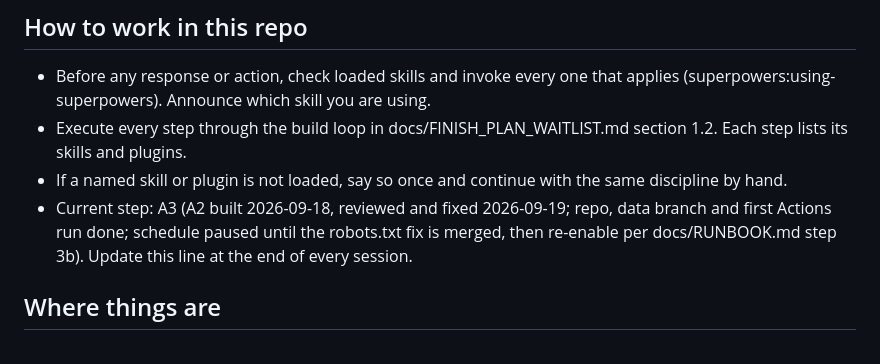
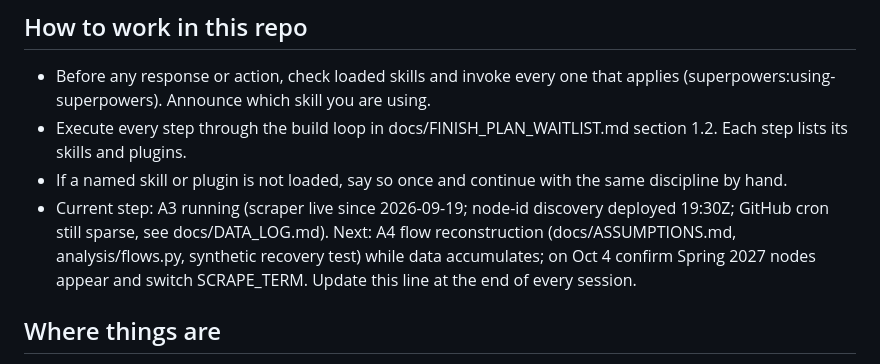
Before and after one commit to oliver139-chinesemole/berkeley-waitlist-odds, a Markdown page: CLAUDE.md, the part around the change. Rendered like a GitHub page.

Commit message:
Step tracker: A3 running, A4 next
Co-Authored-By: Claude Fable 5.1 <noreply@anthropic.com>

```diff
--- a/CLAUDE.md
+++ b/CLAUDE.md
@@ -8,7 +8,7 @@
   Each step lists its skills and plugins.
 - If a named skill or plugin is not loaded, say so once and continue with the same
   discipline by hand.
-- Current step: A3 (A2 built 2026-09-18, reviewed and fixed 2026-09-19; repo, data branch and first Actions run done; schedule paused until the robots.txt fix is merged, then re-enable per docs/RUNBOOK.md step 3b). Update this line at the end of every session.
+- Current step: A3 running (scraper live since 2026-09-19; node-id discovery deployed 19:30Z; GitHub cron still sparse, see docs/DATA_LOG.md). Next: A4 flow reconstruction (docs/ASSUMPTIONS.md, analysis/flows.py, synthetic recovery test) while data accumulates; on Oct 4 confirm Spring 2027 nodes appear and switch SCRAPE_TERM. Update this line at the end of every session.
 
 ## Where things are
 - docs/PHASE0.md: which data sources work, what each returns, rate limits, the Spring 2027 calendar.
```
Also changed, not shown: docs/FINISH_PLAN_WAITLIST.md (+1 -1 lines).
